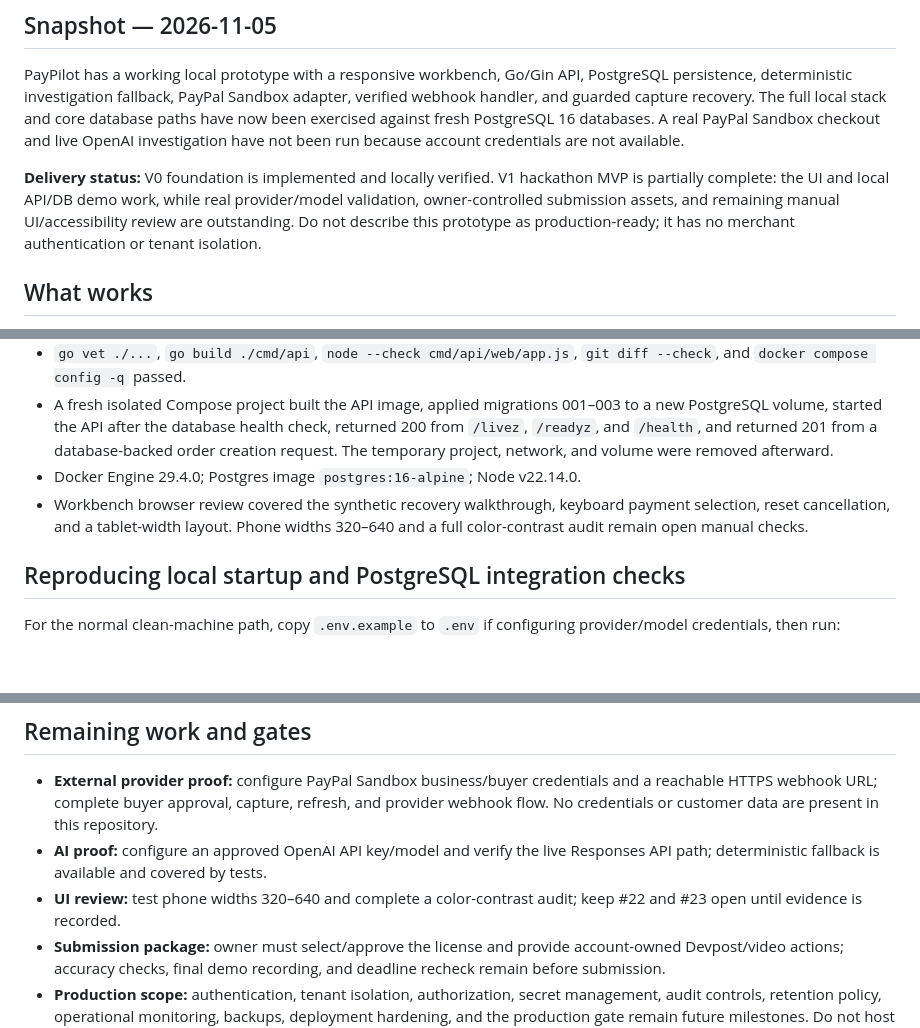
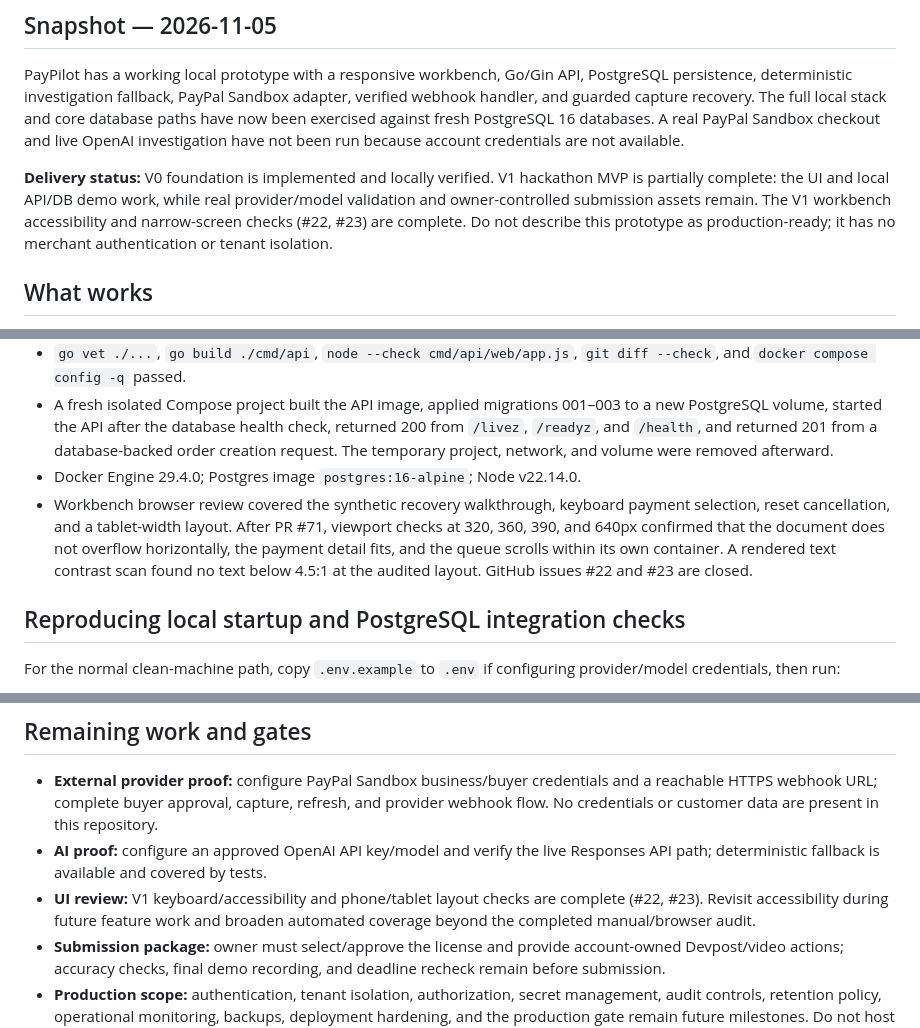
Before and after one commit to Kushal-911/pay-pilot, a Markdown page: PROJECT_STATUS.md, 3 parts joined by grey strips. Rendered like a GitHub page; blank space fills up the shorter version.

Commit message:
docs(status): record completed workbench checks

```diff
--- a/PROJECT_STATUS.md
+++ b/PROJECT_STATUS.md
@@ -4,7 +4,7 @@
 
 PayPilot has a working local prototype with a responsive workbench, Go/Gin API, PostgreSQL persistence, deterministic investigation fallback, PayPal Sandbox adapter, verified webhook handler, and guarded capture recovery. The full local stack and core database paths have now been exercised against fresh PostgreSQL 16 databases. A real PayPal Sandbox checkout and live OpenAI investigation have not been run because account credentials are not available.
 
-**Delivery status:** V0 foundation is implemented and locally verified. V1 hackathon MVP is partially complete: the UI and local API/DB demo work, while real provider/model validation, owner-controlled submission assets, and remaining manual UI/accessibility review are outstanding. Do not describe this prototype as production-ready; it has no merchant authentication or tenant isolation.
+**Delivery status:** V0 foundation is implemented and locally verified. V1 hackathon MVP is partially complete: the UI and local API/DB demo work, while real provider/model validation and owner-controlled submission assets remain. The V1 workbench accessibility and narrow-screen checks (#22, #23) are complete. Do not describe this prototype as production-ready; it has no merchant authentication or tenant isolation.
 
 ## What works
 
@@ -24,7 +24,7 @@ The following passed on 2026-11-05:
 - `go vet ./...`, `go build ./cmd/api`, `node --check cmd/api/web/app.js`, `git diff --check`, and `docker compose config -q` passed.
 - A fresh isolated Compose project built the API image, applied migrations 001–003 to a new PostgreSQL volume, started the API after the database health check, returned 200 from `/livez`, `/readyz`, and `/health`, and returned 201 from a database-backed order creation request. The temporary project, network, and volume were removed afterward.
 - Docker Engine 29.4.0; Postgres image `postgres:16-alpine`; Node v22.14.0.
-- Workbench browser review covered the synthetic recovery walkthrough, keyboard payment selection, reset cancellation, and a tablet-width layout. Phone widths 320–640 and a full color-contrast audit remain open manual checks.
+- Workbench browser review covered the synthetic recovery walkthrough, keyboard payment selection, reset cancellation, and a tablet-width layout. After PR #71, viewport checks at 320, 360, 390, and 640px confirmed that the document does not overflow horizontally, the payment detail fits, and the queue scrolls within its own container. A rendered text contrast scan found no text below 4.5:1 at the audited layout. GitHub issues #22 and #23 are closed.
 
 ## Reproducing local startup and PostgreSQL integration checks
 
@@ -56,7 +56,7 @@ The idempotency claim timeout is two minutes; completed idempotency responses ha
 
 - **External provider proof:** configure PayPal Sandbox business/buyer credentials and a reachable HTTPS webhook URL; complete buyer approval, capture, refresh, and provider webhook flow. No credentials or customer data are present in this repository.
 - **AI proof:** configure an approved OpenAI API key/model and verify the live Responses API path; deterministic fallback is available and covered by tests.
-- **UI review:** test phone widths 320–640 and complete a color-contrast audit; keep #22 and #23 open until evidence is recorded.
+- **UI review:** V1 keyboard/accessibility and phone/tablet layout checks are complete (#22, #23). Revisit accessibility during future feature work and broaden automated coverage beyond the completed manual/browser audit.
 - **Submission package:** owner must select/approve the license and provide account-owned Devpost/video actions; accuracy checks, final demo recording, and deadline recheck remain before submission.
 - **Production scope:** authentication, tenant isolation, authorization, secret management, audit controls, retention policy, operational monitoring, backups, deployment hardening, and the production gate remain future milestones. Do not host real merchant data.
 
```
